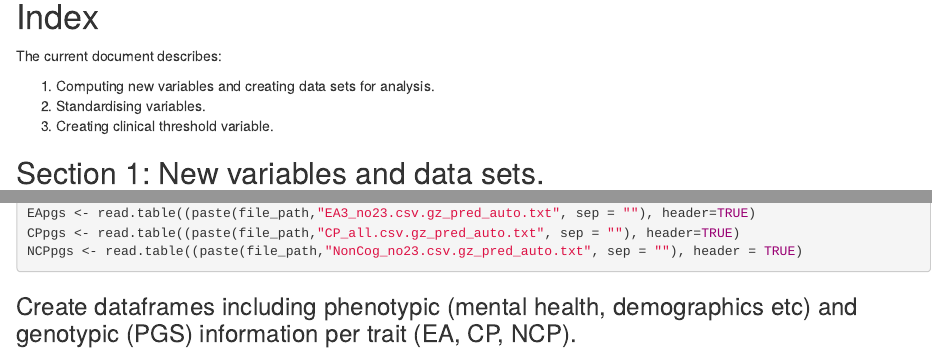
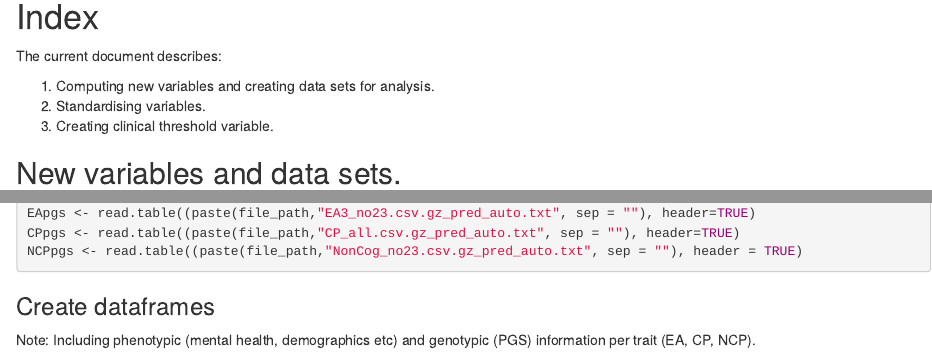
Before and after one commit to joseMorosoli/intergen-mcs, an R Markdown document (01-data-preparation.Rmd): the page in a window 1100 px wide, from 140 px down, and a second part further down, joined at a grey line. Rendered offline with R 4.5, knitr and Pandoc, with nearby package versions.

Commit message:
Better headings.

````diff
--- a/01-data-preparation.Rmd
+++ b/01-data-preparation.Rmd
@@ -13,7 +13,7 @@ The current document describes:
 2. Standardising variables.
 3. Creating clinical threshold variable.
 
-## Section 1: New variables and data sets.
+## New variables and data sets.
 
 ```{r echo=T, results='hide', error=F, warning=F, message=F, eval=F}
 # Load packages
@@ -42,7 +42,9 @@ NCPpgs <- read.table((paste(file_path,"NonCog_no23.csv.gz_pred_auto.txt", sep =
 
 ```
 
-### Create dataframes including phenotypic (mental health, demographics etc) and genotypic (PGS) information per trait (EA, CP, NCP).
+### Create dataframes
+
+Note: Including phenotypic (mental health, demographics etc) and genotypic (PGS) information per trait (EA, CP, NCP).
 
 ```{r echo=T, results='hide', error=F, warning=F, message=F, eval=F}
 
````
Also changed, not shown: 01-data-preparation.Rmd (2 more changed lines).
